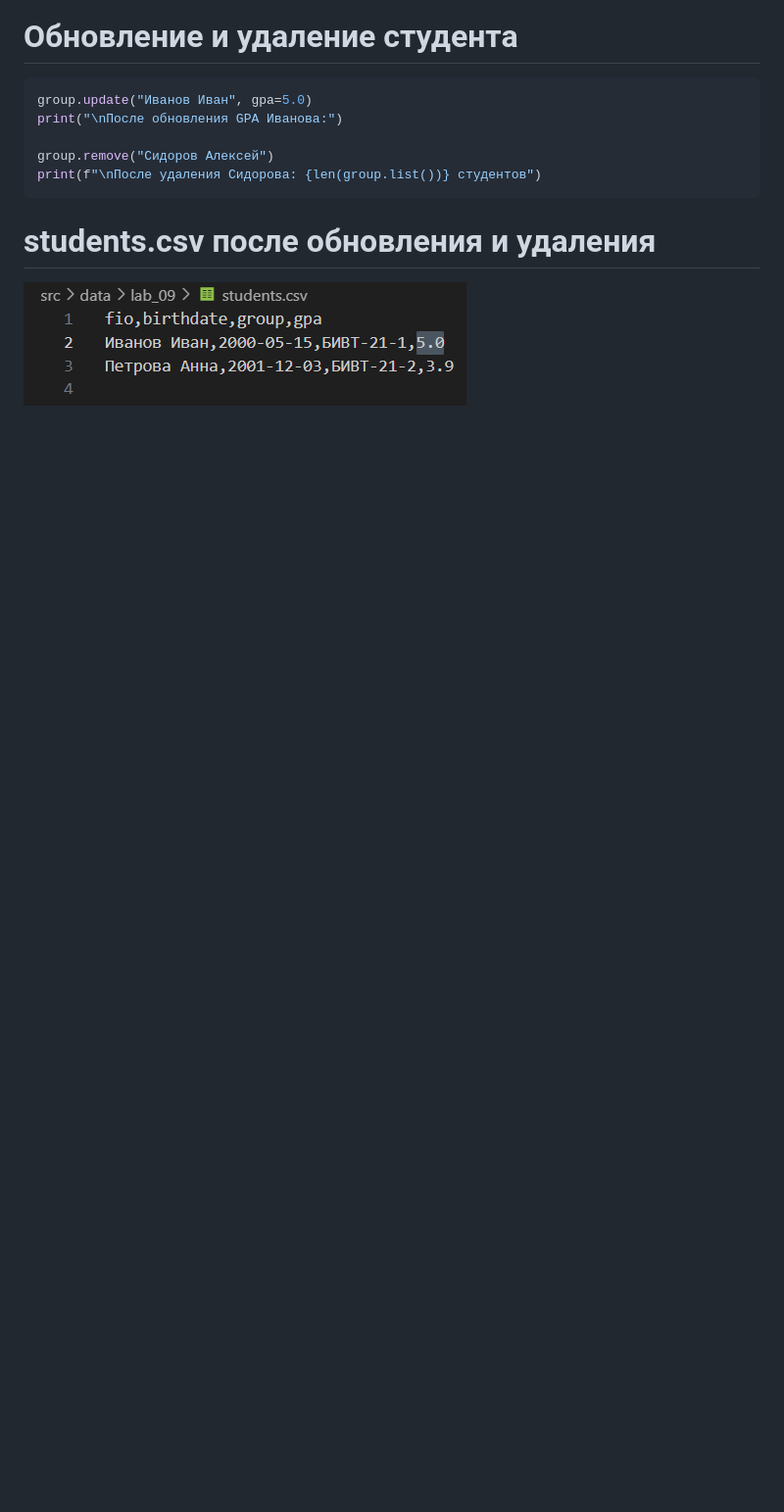
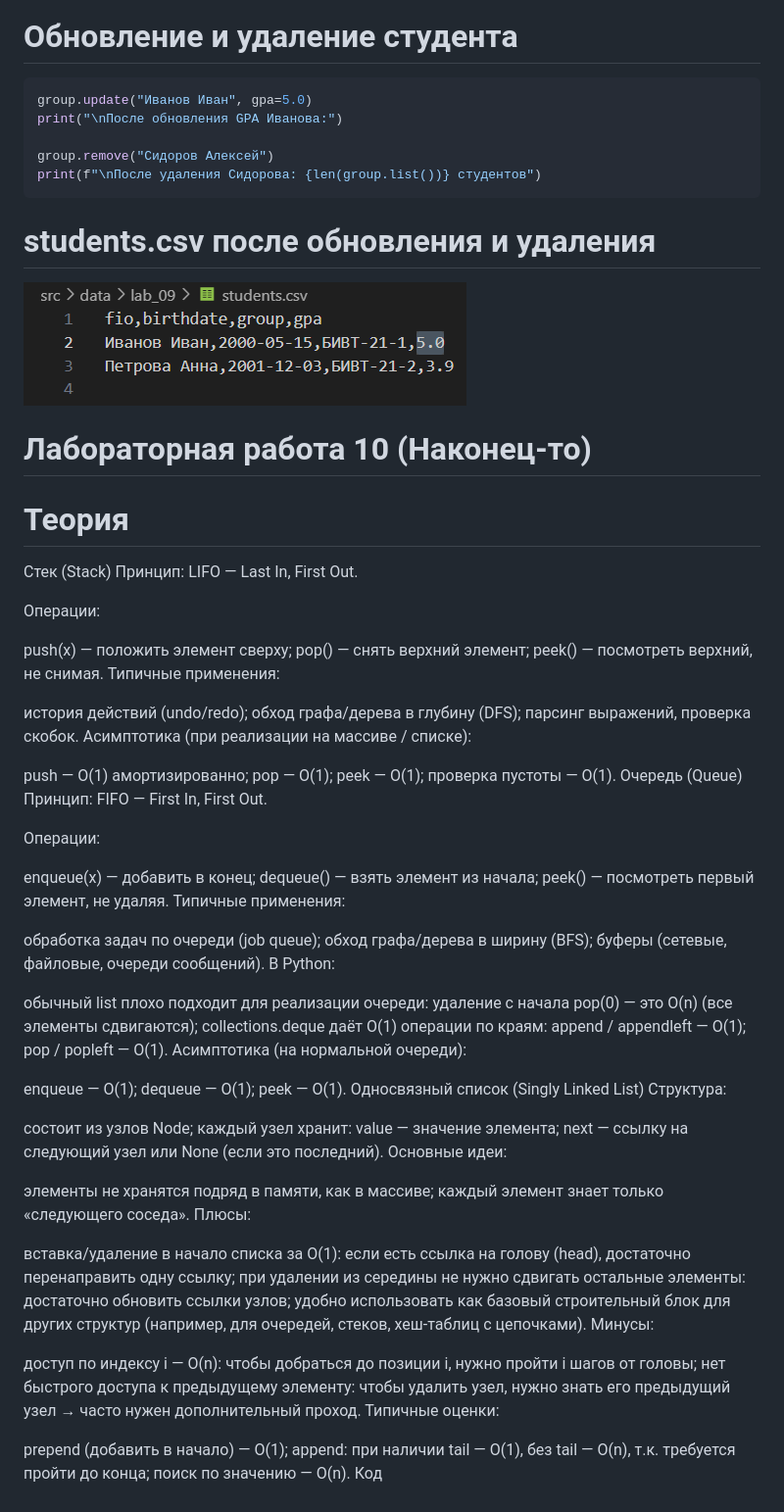
Before and after one commit to vasiliymashkov07-cmd/python_labs-ETX-, a Markdown page: README.md, the part around the change. Shown: that part at 98% size. GitHub-like rendering; blank space fills up the shorter version.

````diff
--- a/README.md
+++ b/README.md
@@ -1129,3 +1129,84 @@ print(f"\nПосле удаления Сидорова: {len(group.list())} ст
 ```
 # students.csv после обновления и удаления
 ![](/images/lab_09/deleted_and_updated.png)
+
+
+# Лабораторная работа 10 (Наконец-то)
+# Теория
+
+Стек (Stack)
+Принцип: LIFO — Last In, First Out.
+
+Операции:
+
+push(x) — положить элемент сверху;
+pop() — снять верхний элемент;
+peek() — посмотреть верхний, не снимая.
+Типичные применения:
+
+история действий (undo/redo);
+обход графа/дерева в глубину (DFS);
+парсинг выражений, проверка скобок.
+Асимптотика (при реализации на массиве / списке):
+
+push — O(1) амортизированно;
+pop — O(1);
+peek — O(1);
+проверка пустоты — O(1).
+Очередь (Queue)
+Принцип: FIFO — First In, First Out.
+
+Операции:
+
+enqueue(x) — добавить в конец;
+dequeue() — взять элемент из начала;
+peek() — посмотреть первый элемент, не удаляя.
+Типичные применения:
+
+обработка задач по очереди (job queue);
+обход графа/дерева в ширину (BFS);
+буферы (сетевые, файловые, очереди сообщений).
+В Python:
+
+обычный list плохо подходит для реализации очереди:
+удаление с начала pop(0) — это O(n) (все элементы сдвигаются);
+collections.deque даёт O(1) операции по краям:
+append / appendleft — O(1);
+pop / popleft — O(1).
+Асимптотика (на нормальной очереди):
+
+enqueue — O(1);
+dequeue — O(1);
+peek — O(1).
+Односвязный список (Singly Linked List)
+Структура:
+
+состоит из узлов Node;
+каждый узел хранит:
+value — значение элемента;
+next — ссылку на следующий узел или None (если это последний).
+Основные идеи:
+
+элементы не хранятся подряд в памяти, как в массиве;
+каждый элемент знает только «следующего соседа».
+Плюсы:
+
+вставка/удаление в начало списка за O(1):
+если есть ссылка на голову (head), достаточно перенаправить одну ссылку;
+при удалении из середины не нужно сдвигать остальные элементы:
+достаточно обновить ссылки узлов;
+удобно использовать как базовый строительный блок для других структур (например, для очередей, стеков, хеш-таблиц с цепочками).
+Минусы:
+
+доступ по индексу i — O(n):
+чтобы добраться до позиции i, нужно пройти i шагов от головы;
+нет быстрого доступа к предыдущему элементу:
+чтобы удалить узел, нужно знать его предыдущий узел → часто нужен дополнительный проход.
+Типичные оценки:
+
+prepend (добавить в начало) — O(1);
+append:
+при наличии tail — O(1),
+без tail — O(n), т.к. требуется пройти до конца;
+поиск по значению — O(n).
+Код
````
Also changed, not shown: images/lab_10/index_list_example.png (added), images/lab_10/results.png (added), images/lab_10/structures_example.png (added), 3 other files.
